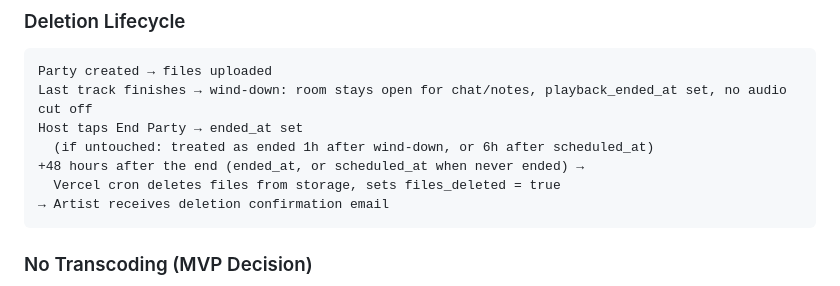
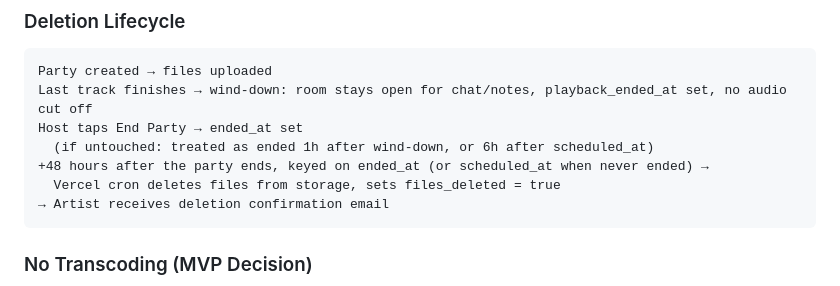
Before and after one commit to bertanifede/sideroom, a Markdown page: docs/technical-overview.md, the part around the change. Drawn GitHub-style.

Commit message:
Clarify deletion-lifecycle wording in technical overview

````diff
--- a/docs/technical-overview.md
+++ b/docs/technical-overview.md
@@ -144,7 +144,7 @@ Party created → files uploaded
 Last track finishes → wind-down: room stays open for chat/notes, playback_ended_at set, no audio cut off
 Host taps End Party → ended_at set
   (if untouched: treated as ended 1h after wind-down, or 6h after scheduled_at)
-+48 hours after the end (ended_at, or scheduled_at when never ended) →
++48 hours after the party ends, keyed on ended_at (or scheduled_at when never ended) →
   Vercel cron deletes files from storage, sets files_deleted = true
 → Artist receives deletion confirmation email
 ```
````
